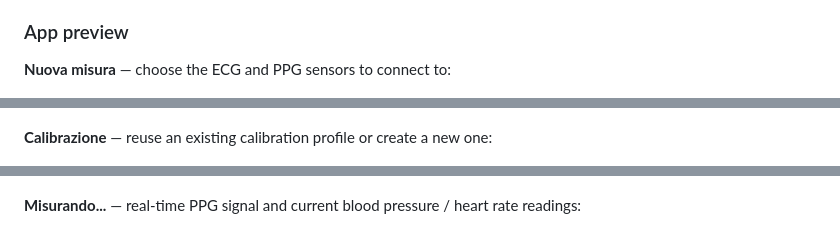
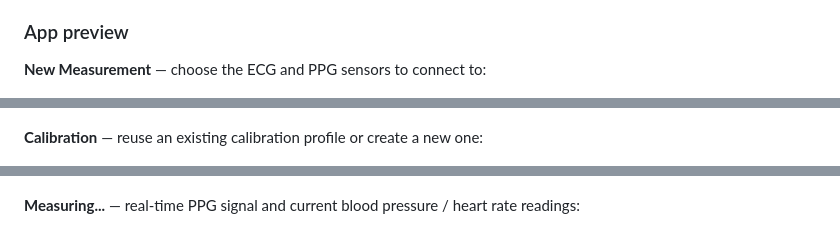
Before and after one commit to AnnaCarazzaGit/lteb_PAT_project, a Markdown page: README.md, 3 parts joined by grey strips. Rendered like a GitHub page.

Commit message:
Update Italian terms to English in README

```diff
--- a/README.md
+++ b/README.md
@@ -89,19 +89,19 @@ The intended application flow is:
 
 ### App preview
 
-**Nuova misura** — choose the ECG and PPG sensors to connect to:
+**New Measurement** — choose the ECG and PPG sensors to connect to:
 
 <p align="center">
   <img src="./assets/foto2.jpeg" width="70%" />
 </p>
 
-**Calibrazione** — reuse an existing calibration profile or create a new one:
+**Calibration** — reuse an existing calibration profile or create a new one:
 
 <p align="center">
   <img src="./assets/foto3.jpeg" width="70%" />
 </p>
 
-**Misurando...** — real-time PPG signal and current blood pressure / heart rate readings:
+**Measuring...** — real-time PPG signal and current blood pressure / heart rate readings:
 
 <p align="center">
   <img src="./assets/foto5.jpeg" width="70%" />
```
Also changed, not shown: other parts of README.md (+3 -3 lines).
